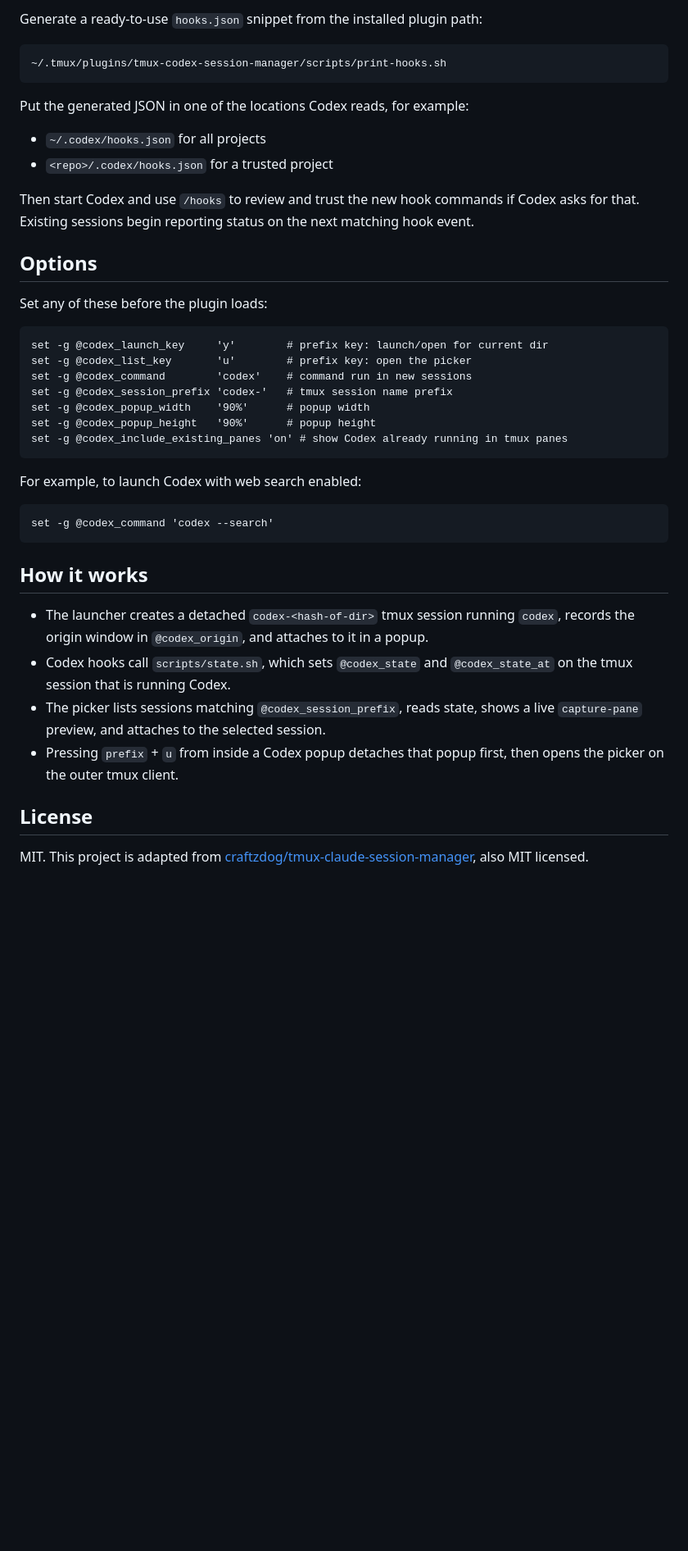
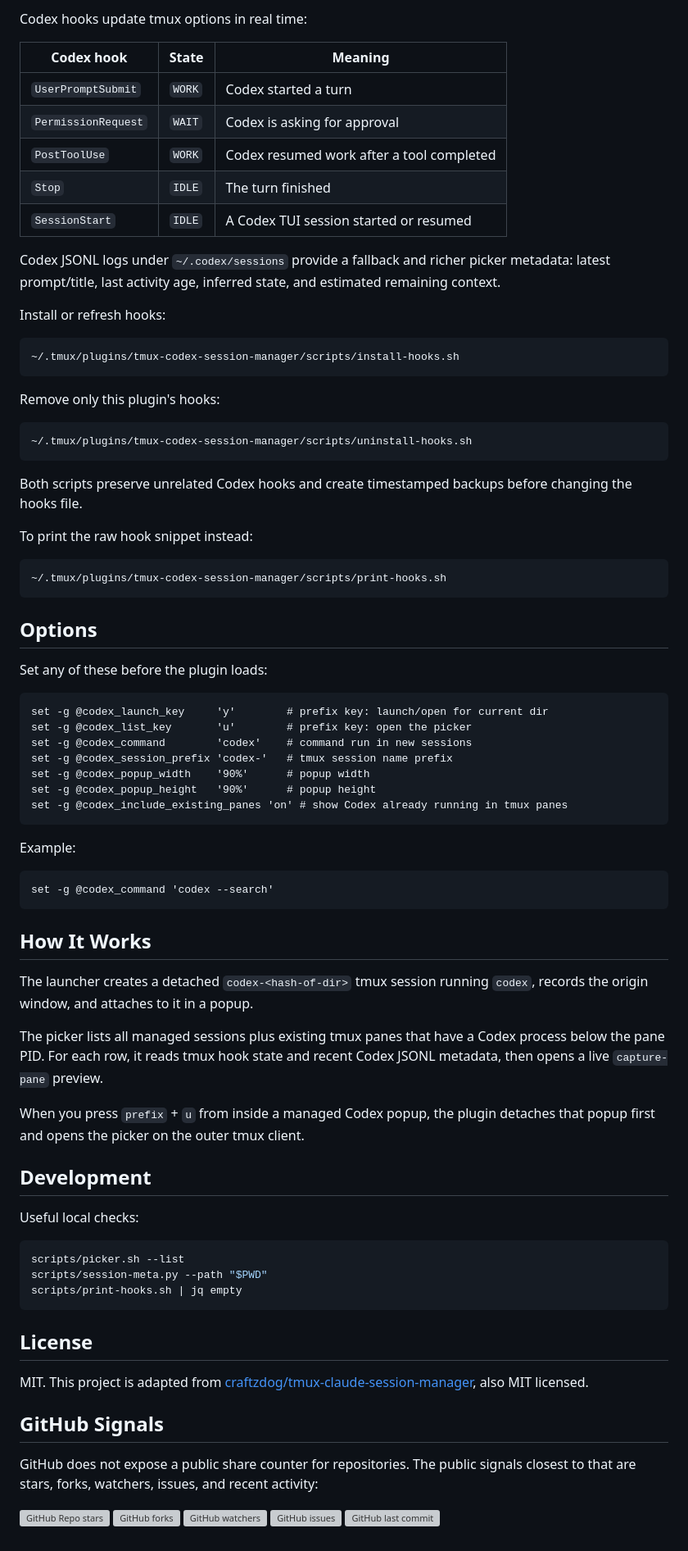
Before and after one commit to jpolec/odysseus, a Markdown page: README.md, the part around one of its changes. Shown at 82% size. Rendered like a GitHub page; blank space fills up the shorter version; grey boxes are pictures that could not be loaded.

````diff
--- a/README.md
+++ b/README.md
@@ -101,18 +127,38 @@ use them to stamp the active tmux session with state:
 
-Generate a ready-to-use `hooks.json` snippet from the installed plugin path:
+Codex hooks update tmux options in real time:
+
+| Codex hook          | State  | Meaning                                   |
+| ------------------- | ------ | ----------------------------------------- |
+| `UserPromptSubmit`  | `WORK` | Codex started a turn                      |
+| `PermissionRequest` | `WAIT` | Codex is asking for approval              |
+| `PostToolUse`       | `WORK` | Codex resumed work after a tool completed |
+| `Stop`              | `IDLE` | The turn finished                         |
+| `SessionStart`      | `IDLE` | A Codex TUI session started or resumed    |
+
+Codex JSONL logs under `~/.codex/sessions` provide a fallback and richer picker
+metadata: latest prompt/title, last activity age, inferred state, and estimated
+remaining context.
+
+Install or refresh hooks:
+
+```sh
+~/.tmux/plugins/tmux-codex-session-manager/scripts/install-hooks.sh
+```
+
+Remove only this plugin's hooks:
+
+```sh
+~/.tmux/plugins/tmux-codex-session-manager/scripts/uninstall-hooks.sh
+```
+
+Both scripts preserve unrelated Codex hooks and create timestamped backups
+before changing the hooks file.
+
+To print the raw hook snippet instead:
 
 ```sh
 ~/.tmux/plugins/tmux-codex-session-manager/scripts/print-hooks.sh
 ```
-
-Put the generated JSON in one of the locations Codex reads, for example:
-
-- `~/.codex/hooks.json` for all projects
-- `<repo>/.codex/hooks.json` for a trusted project
-
-Then start Codex and use `/hooks` to review and trust the new hook commands if
-Codex asks for that. Existing sessions begin reporting status on the next
-matching hook event.
 
 ## Options
 
@@ -128,26 +174,47 @@ set -g @codex_popup_height   '90%'      # popup height
 set -g @codex_include_existing_panes 'on' # show Codex already running in tmux panes
 ```
 
-For example, to launch Codex with web search enabled:
+Example:
 
 ```tmux
 set -g @codex_command 'codex --search'
 ```
 
-## How it works
+## How It Works
 
-- The launcher creates a detached `codex-<hash-of-dir>` tmux session running
-  `codex`, records the origin window in `@codex_origin`, and attaches to it in a
-  popup.
-- Codex hooks call `scripts/state.sh`, which sets `@codex_state` and
-  `@codex_state_at` on the tmux session that is running Codex.
-- The picker lists sessions matching `@codex_session_prefix`, reads state, shows
-  a live `capture-pane` preview, and attaches to the selected session.
-- Pressing `prefix` + `u` from inside a Codex popup detaches that popup first,
-  then opens the picker on the outer tmux client.
+The launcher creates a detached `codex-<hash-of-dir>` tmux session running
+`codex`, records the origin window, and attaches to it in a popup.
+
+The picker lists all managed sessions plus existing tmux panes that have a Codex
+process below the pane PID. For each row, it reads tmux hook state and recent
+Codex JSONL metadata, then opens a live `capture-pane` preview.
+
+When you press `prefix` + `u` from inside a managed Codex popup, the plugin
+detaches that popup first and opens the picker on the outer tmux client.
+
+## Development
+
+Useful local checks:
+
+```sh
+scripts/picker.sh --list
+scripts/session-meta.py --path "$PWD"
+scripts/print-hooks.sh | jq empty
+```
 
 ## License
 
 MIT. This project is adapted from
 [craftzdog/tmux-claude-session-manager](https://github.com/craftzdog/tmux-claude-session-manager),
 also MIT licensed.
+
+## GitHub Signals
+
+GitHub does not expose a public share counter for repositories. The public
+signals closest to that are stars, forks, watchers, issues, and recent activity:
+
+![GitHub Repo stars](https://img.shields.io/github/stars/jpolec/tmux-codex-session-manager?style=social)
+![GitHub forks](https://img.shields.io/github/forks/jpolec/tmux-codex-session-manager?style=social)
+![GitHub watchers](https://img.shields.io/github/watchers/jpolec/tmux-codex-session-manager?style=social)
+![GitHub issues](https://img.shields.io/github/issues/jpolec/tmux-codex-session-manager)
+![GitHub last commit](https://img.shields.io/github/last-commit/jpolec/tmux-codex-session-manager)
````
Also changed, not shown: other parts of README.md (+79 -53 lines), docs/picker.png, docs/popup.png, 8 other files.
